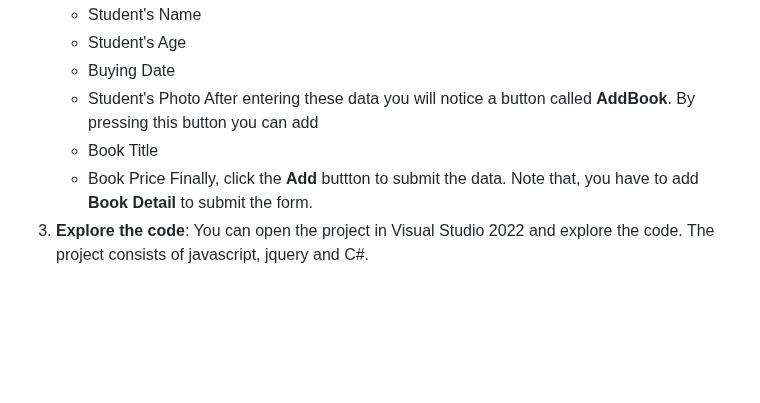
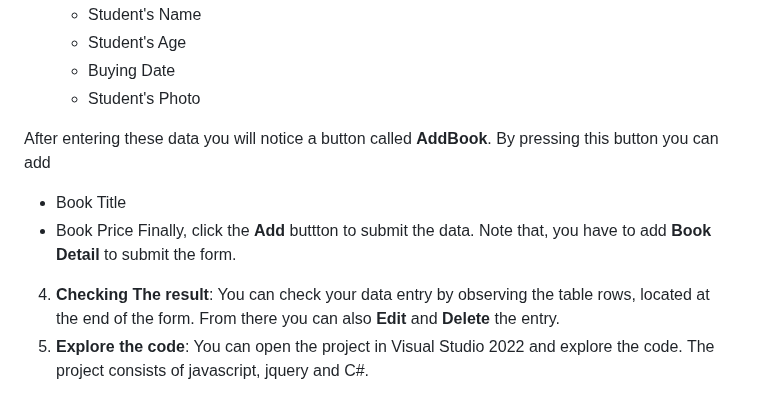
Before and after one commit to Shahariar-Rokon/ASP.NET-Core-WebAPP-BookStore, a Markdown page: README.md, the part around the change. Drawn GitHub-style; blank space fills up the shorter version.

```diff
--- a/README.md
+++ b/README.md
@@ -42,10 +42,13 @@ To use this project, follow these steps:
    - Student's Age
    - Buying Date
    - Student's Photo
-   After entering these data you will notice a button called **AddBook**. By pressing this button you can add
+
+After entering these data you will notice a button called **AddBook**. By pressing this button you can add
+
    - Book Title
    - Book Price
    Finally, click the **Add** buttton to submit the data. Note that, you have to add **Book Detail** to submit the form.
+4. **Checking The result**: You can check your data entry by observing the table rows, located at the end of the form. From there you can also **Edit** and **Delete** the entry.
 4. **Explore the code**: You can open the project in Visual Studio 2022 and explore the code. The project consists of javascript, jquery and C#.
 
 ## Contributing
```
